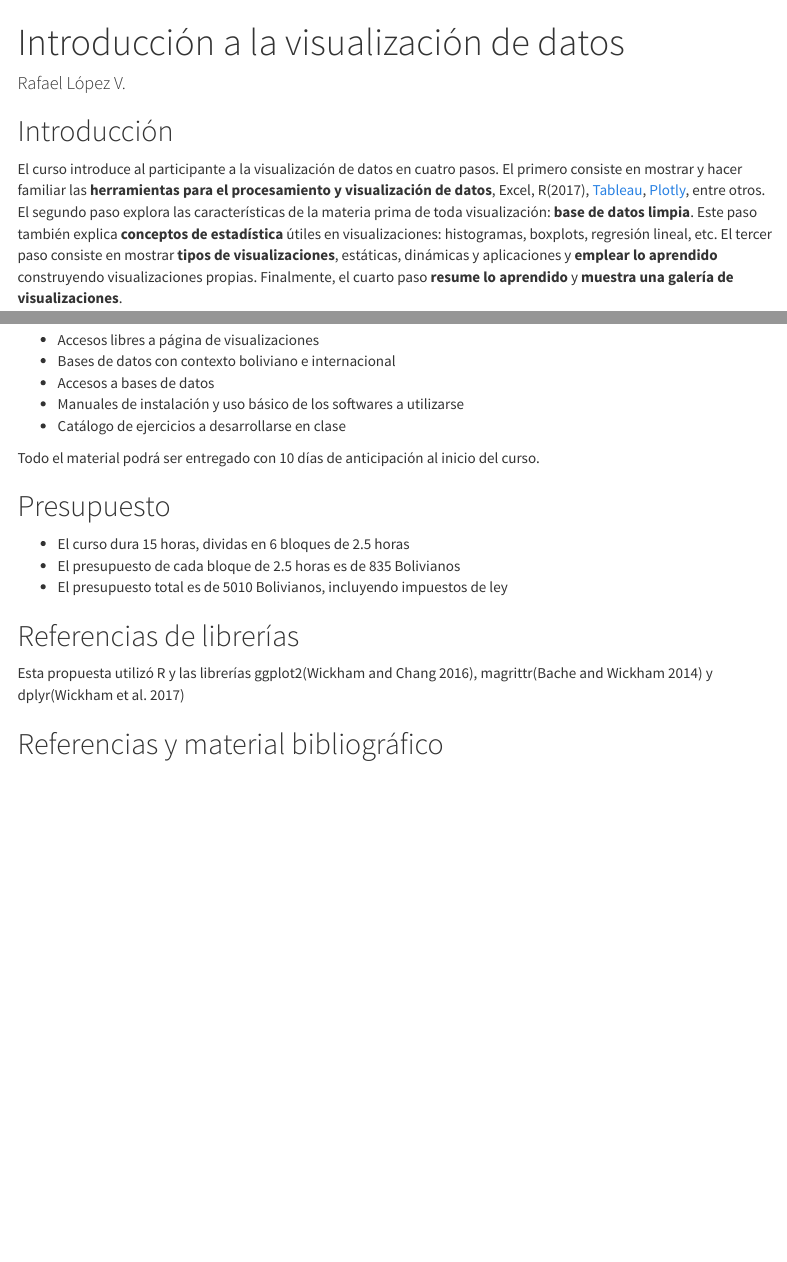
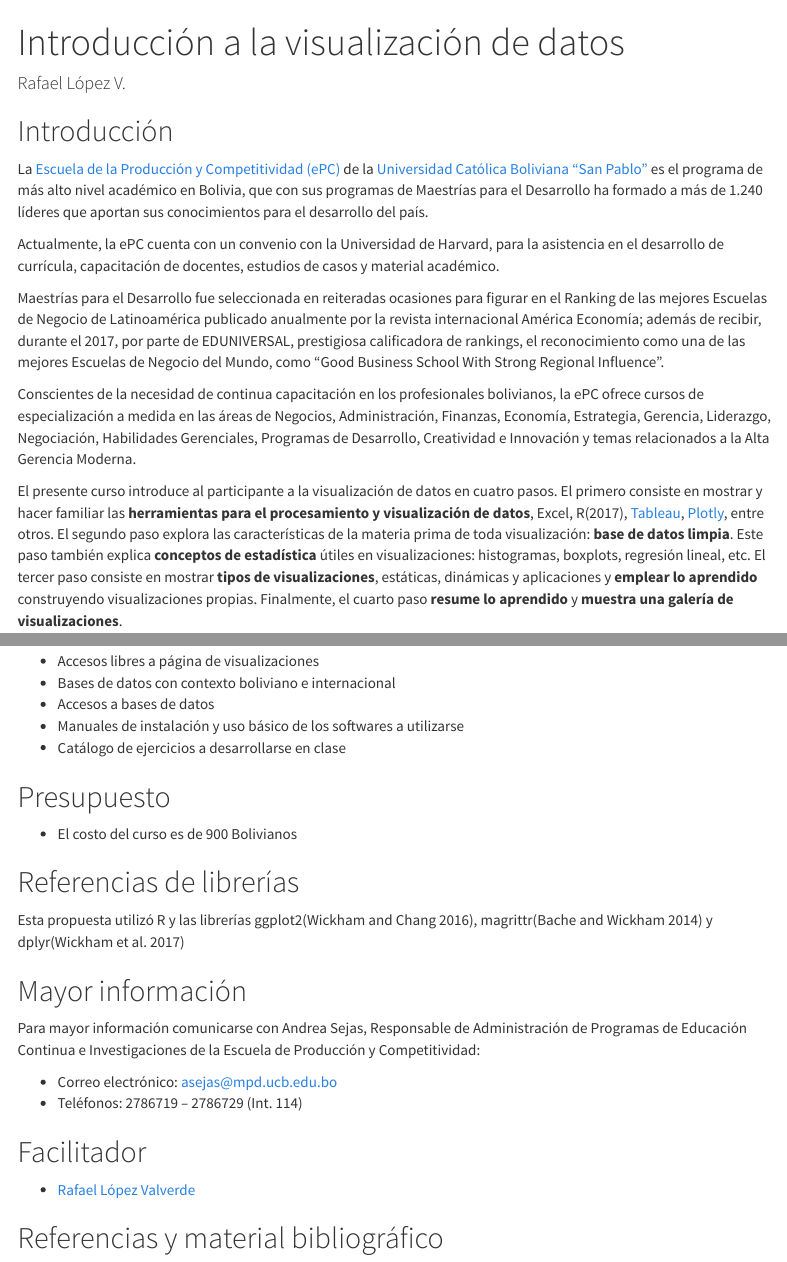
Before and after one commit to rafalopezv/propuesta.visualizacion, an R Markdown document (index.Rmd): the page in a window 1100 px wide, from its top, and a second part further down, joined at a grey line. Rendered offline with R 4.5, knitr and Pandoc, with nearby package versions; some code elsewhere in the file could not run offline; menus at the side of the page are left out.

Commit message:
Version para socializar
.

```diff
--- a/index.Rmd
+++ b/index.Rmd
@@ -33,7 +33,15 @@
 
 ## Introducción
 
-El curso introduce al participante a la visualización de datos en cuatro pasos. El  primero consiste en mostrar y hacer familiar las **herramientas para el procesamiento y visualización de datos**, Excel, R[-@CiteR],  [Tableau](https://www.tableau.com), [Plotly](https://plot.ly), entre otros. El segundo paso explora las características de la materia prima de toda visualización: **base de datos limpia**. Este paso también explica **conceptos de estadística** útiles en visualizaciones: histogramas, boxplots, regresión lineal, etc. El tercer paso consiste en mostrar **tipos de visualizaciones**, estáticas, dinámicas y aplicaciones y **emplear lo aprendido** construyendo visualizaciones propias. Finalmente, el cuarto paso **resume lo aprendido** y **muestra una galería de visualizaciones**.
+La [Escuela de la Producción y Competitividad (ePC)](http://www.epc-ucb.edu.bo/website/index.php) de la [Universidad Católica Boliviana “San Pablo”](http://www.ucb.edu.bo/Nacional/Forms/Index.aspx) es el programa de más alto nivel académico en Bolivia, que con sus programas de Maestrías para el Desarrollo ha formado a más de 1.240 líderes que aportan sus conocimientos para el desarrollo del país.
+
+Actualmente, la ePC cuenta con un convenio con la Universidad de Harvard, para la asistencia en el desarrollo de currícula, capacitación de docentes, estudios de casos y material académico.
+
+Maestrías para el Desarrollo fue seleccionada en reiteradas ocasiones para figurar en el Ranking de las mejores Escuelas de Negocio de Latinoamérica publicado anualmente por la revista internacional América Economía; además de recibir, durante el 2017, por parte de EDUNIVERSAL, prestigiosa calificadora de rankings, el reconocimiento como una de las mejores Escuelas de Negocio del Mundo, como “Good Business School With Strong Regional Influence”.
+
+Conscientes de la necesidad de continua capacitación en los profesionales bolivianos, la ePC ofrece cursos de especialización a medida en las áreas de Negocios, Administración, Finanzas, Economía, Estrategia, Gerencia, Liderazgo, Negociación, Habilidades Gerenciales, Programas de Desarrollo, Creatividad e Innovación y temas relacionados a la Alta Gerencia Moderna.
+
+El presente curso introduce al participante a la visualización de datos en cuatro pasos. El  primero consiste en mostrar y hacer familiar las **herramientas para el procesamiento y visualización de datos**, Excel, R[-@CiteR],  [Tableau](https://www.tableau.com), [Plotly](https://plot.ly), entre otros. El segundo paso explora las características de la materia prima de toda visualización: **base de datos limpia**. Este paso también explica **conceptos de estadística** útiles en visualizaciones: histogramas, boxplots, regresión lineal, etc. El tercer paso consiste en mostrar **tipos de visualizaciones**, estáticas, dinámicas y aplicaciones y **emplear lo aprendido** construyendo visualizaciones propias. Finalmente, el cuarto paso **resume lo aprendido** y **muestra una galería de visualizaciones**.
 
 En resumen, los cuatro bloques son:
 
@@ -181,16 +189,23 @@
  - Manuales de instalación y uso básico de los softwares a utilizarse
  - Catálogo de ejercicios a desarrollarse en clase
 
- Todo el material podrá ser entregado con 10 días de anticipación al inicio del curso.
-
 ## Presupuesto
 
-- El curso dura 15 horas, dividas en 6 bloques de 2.5 horas
-- El presupuesto de cada bloque de 2.5 horas es de 835 Bolivianos
-- El presupuesto total es de 5010 Bolivianos, incluyendo impuestos de ley
+- El costo del curso es de 900 Bolivianos
 
 ## Referencias de librerías
 
 Esta propuesta utilizó R y las librerías ggplot2[@R-ggplot2], magrittr[@R-magrittr] y dplyr[@R-dplyr]
 
+## Mayor información
+
+Para mayor información comunicarse con Andrea Sejas, Responsable de Administración de
+Programas de Educación Continua e Investigaciones de la Escuela de Producción y Competitividad:
+
+- Correo electrónico: <a href="mailto:asejas@mpd.ucb.edu.bo">asejas@mpd.ucb.edu.bo</a>
+- Teléfonos: 2786719 – 2786729 (Int. 114)
+
+## Facilitador
+- <a href="mailto:asejas@mpd.ucb.edu.bo">Rafael López Valverde</a>
+
 ## Referencias y material bibliográfico
```
Also changed, not shown: img/cronograma1.png (added), index.html, index.Rmd (2 more changed lines).
